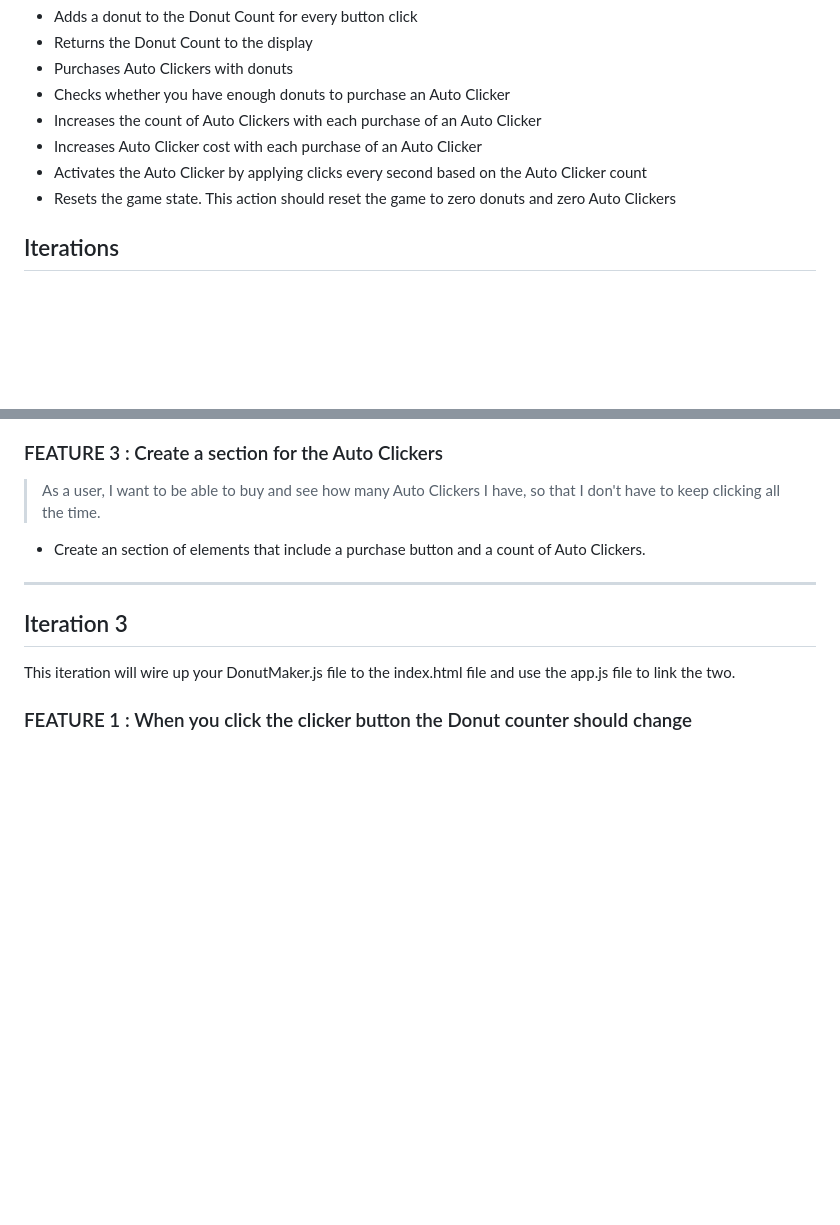
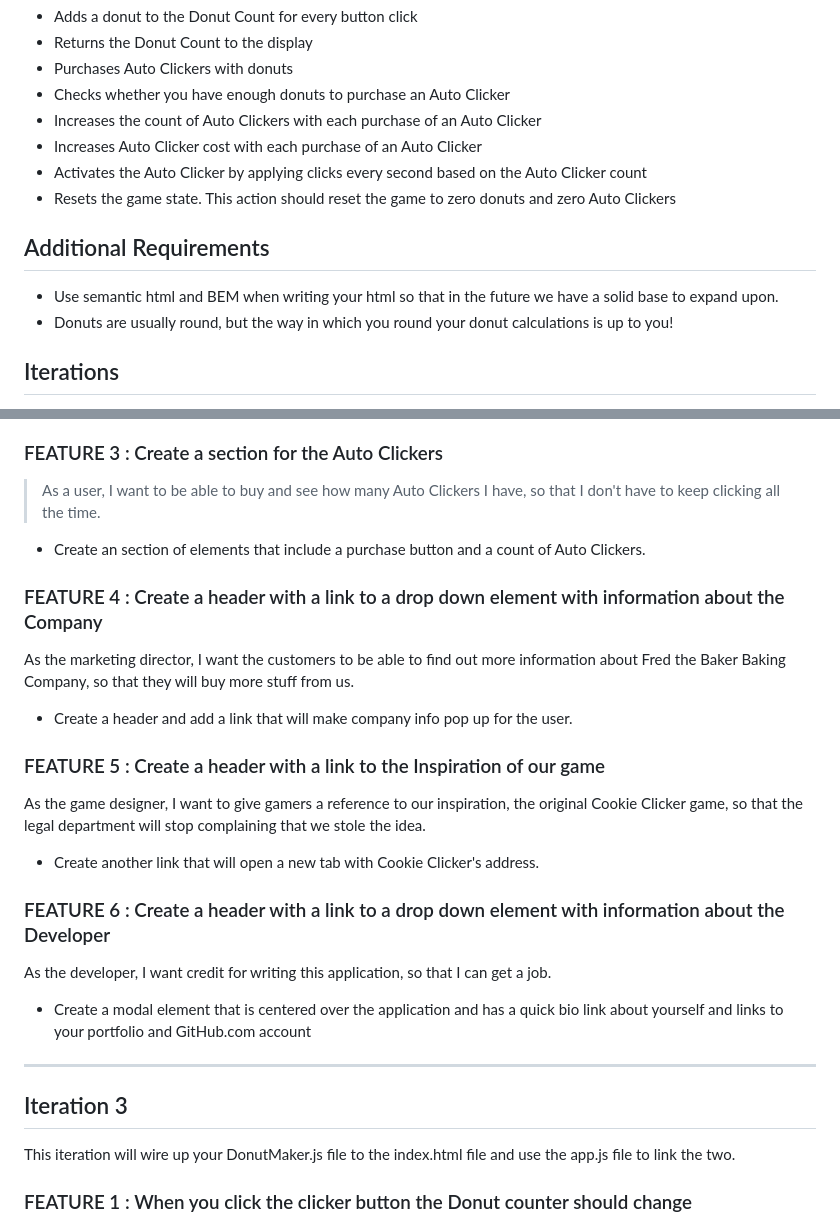
Before and after one commit to johnathan-wcci/Donut-Clicker-Template, a Markdown page: README.md, 2 parts joined by grey strips. GitHub-like rendering; blank space fills up the shorter version.

```diff
--- a/README.md
+++ b/README.md
@@ -65,6 +72,11 @@ You must create a website that uses button clicks to create donuts. The donuts c
 - Increases Auto Clicker cost with each purchase of an Auto Clicker
 - Activates the Auto Clicker by applying clicks every second based on the Auto Clicker count
 - Resets the game state. This action should reset the game to zero donuts and zero Auto Clickers
+
+## Additional Requirements
+
+- Use semantic html and BEM when writing your html so that in the future we have a solid base to expand upon.
+- Donuts are usually round, but the way in which you round your donut calculations is up to you!
 
 ## Iterations
 
@@ -137,6 +149,24 @@ This iteration will prepare the html document for the game. Open the index.html
 
 - Create an section of elements that include a purchase button and a count of Auto Clickers.
 
+### FEATURE 4 : Create a header with a link to a drop down element with information about the Company
+
+As the marketing director, I want the customers to be able to find out more information about Fred the Baker Baking Company, so that they will buy more stuff from us.
+
+- Create a header and add a link that will make company info pop up for the user.
+
+### FEATURE 5 : Create a header with a link to the Inspiration of our game
+
+As the game designer, I want to give gamers a reference to our inspiration, the original Cookie Clicker game, so that the legal department will stop complaining that we stole the idea.
+
+- Create another link that will open a new tab with Cookie Clicker's address.
+
+### FEATURE 6 : Create a header with a link to a drop down element with information about the Developer
+
+As the developer, I want credit for writing this application, so that I can get a job.
+
+- Create a modal element that is centered over the application and has a quick bio link about yourself and links to your portfolio and GitHub.com account
+
 ----
 
 ## Iteration 3
```
Also changed, not shown: other parts of README.md (+39 -0 lines).
